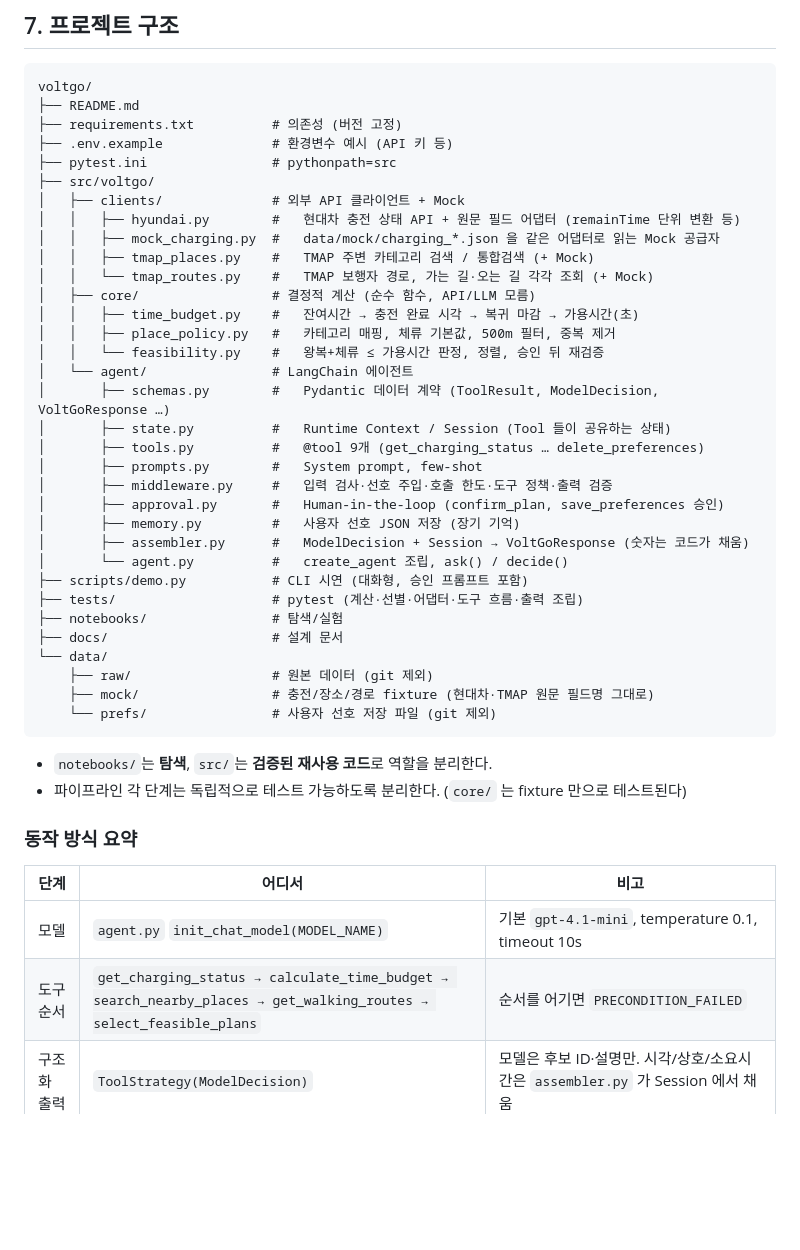
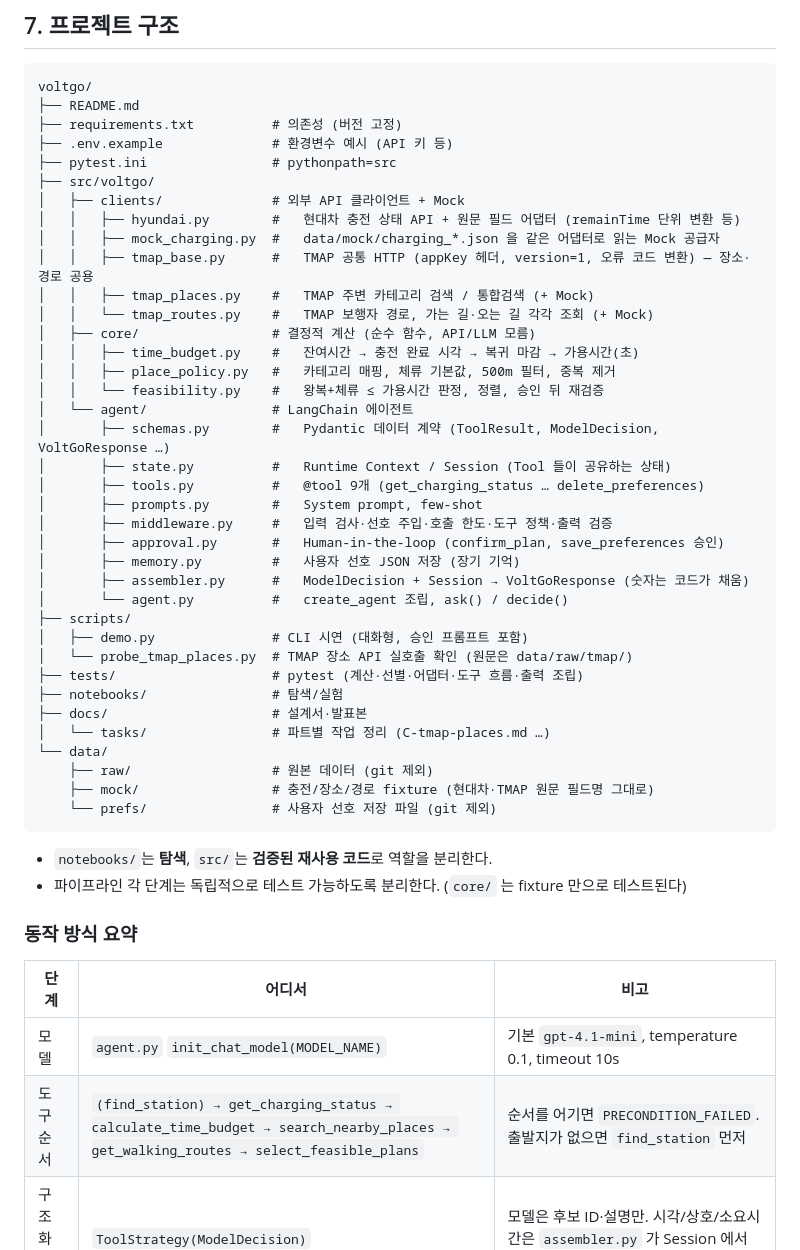
Before and after one commit to dokwon33/voltgo, a Markdown page: README.md, the part around one of its changes. Drawn GitHub-style; blank space fills up the shorter version.

```diff
--- a/README.md
+++ b/README.md
@@ -109,6 +121,7 @@ voltgo/
 │   ├── clients/              # 외부 API 클라이언트 + Mock
 │   │   ├── hyundai.py        #   현대차 충전 상태 API + 원문 필드 어댑터 (remainTime 단위 변환 등)
 │   │   ├── mock_charging.py  #   data/mock/charging_*.json 을 같은 어댑터로 읽는 Mock 공급자
+│   │   ├── tmap_base.py      #   TMAP 공통 HTTP (appKey 헤더, version=1, 오류 코드 변환) — 장소·경로 공용
 │   │   ├── tmap_places.py    #   TMAP 주변 카테고리 검색 / 통합검색 (+ Mock)
 │   │   └── tmap_routes.py    #   TMAP 보행자 경로, 가는 길·오는 길 각각 조회 (+ Mock)
 │   ├── core/                 # 결정적 계산 (순수 함수, API/LLM 모름)
@@ -125,10 +138,13 @@ voltgo/
 │       ├── memory.py         #   사용자 선호 JSON 저장 (장기 기억)
 │       ├── assembler.py      #   ModelDecision + Session → VoltGoResponse (숫자는 코드가 채움)
 │       └── agent.py          #   create_agent 조립, ask() / decide()
-├── scripts/demo.py           # CLI 시연 (대화형, 승인 프롬프트 포함)
+├── scripts/
+│   ├── demo.py               # CLI 시연 (대화형, 승인 프롬프트 포함)
+│   └── probe_tmap_places.py  # TMAP 장소 API 실호출 확인 (원문은 data/raw/tmap/)
 ├── tests/                    # pytest (계산·선별·어댑터·도구 흐름·출력 조립)
 ├── notebooks/                # 탐색/실험
-├── docs/                     # 설계 문서
+├── docs/                     # 설계서·발표본
+│   └── tasks/                # 파트별 작업 정리 (C-tmap-places.md …)
 └── data/
     ├── raw/                  # 원본 데이터 (git 제외)
     ├── mock/                 # 충전/장소/경로 fixture (현대차·TMAP 원문 필드명 그대로)
@@ -143,7 +159,7 @@ voltgo/
 | 단계 | 어디서 | 비고 |
 | --- | --- | --- |
 | 모델 | `agent.py` `init_chat_model(MODEL_NAME)` | 기본 `gpt-4.1-mini`, temperature 0.1, timeout 10s |
-| 도구 순서 | `get_charging_status → calculate_time_budget → search_nearby_places → get_walking_routes → select_feasible_plans` | 순서를 어기면 `PRECONDITION_FAILED` |
+| 도구 순서 | `(find_station) → get_charging_status → calculate_time_budget → search_nearby_places → get_walking_routes → select_feasible_plans` | 순서를 어기면 `PRECONDITION_FAILED`. 출발지가 없으면 `find_station` 먼저 |
 | 구조화 출력 | `ToolStrategy(ModelDecision)` | 모델은 후보 ID·설명만. 시각/상호/소요시간은 `assembler.py` 가 Session 에서 채움 |
 | 승인 | `HumanInTheLoopMiddleware` (`confirm_plan`, `save_preferences`) | `awaiting_approval` 상태로 멈추고, `decide(agent, "approve" / "reject", …)` 로 재개 |
 | 단기 기억 | `InMemorySaver` + `thread_id` | 프로세스 재시작 후 복원은 보장하지 않음 |
```
Also changed, not shown: other parts of README.md (+36 -6 lines).
